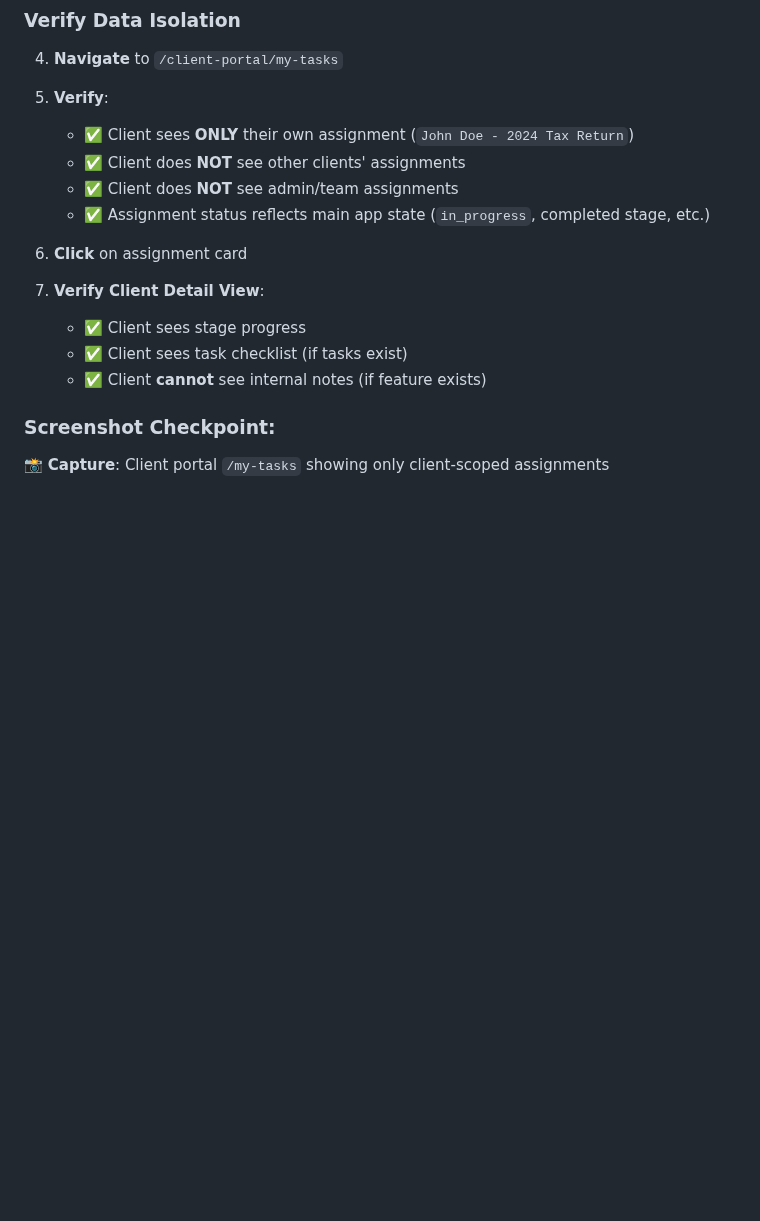
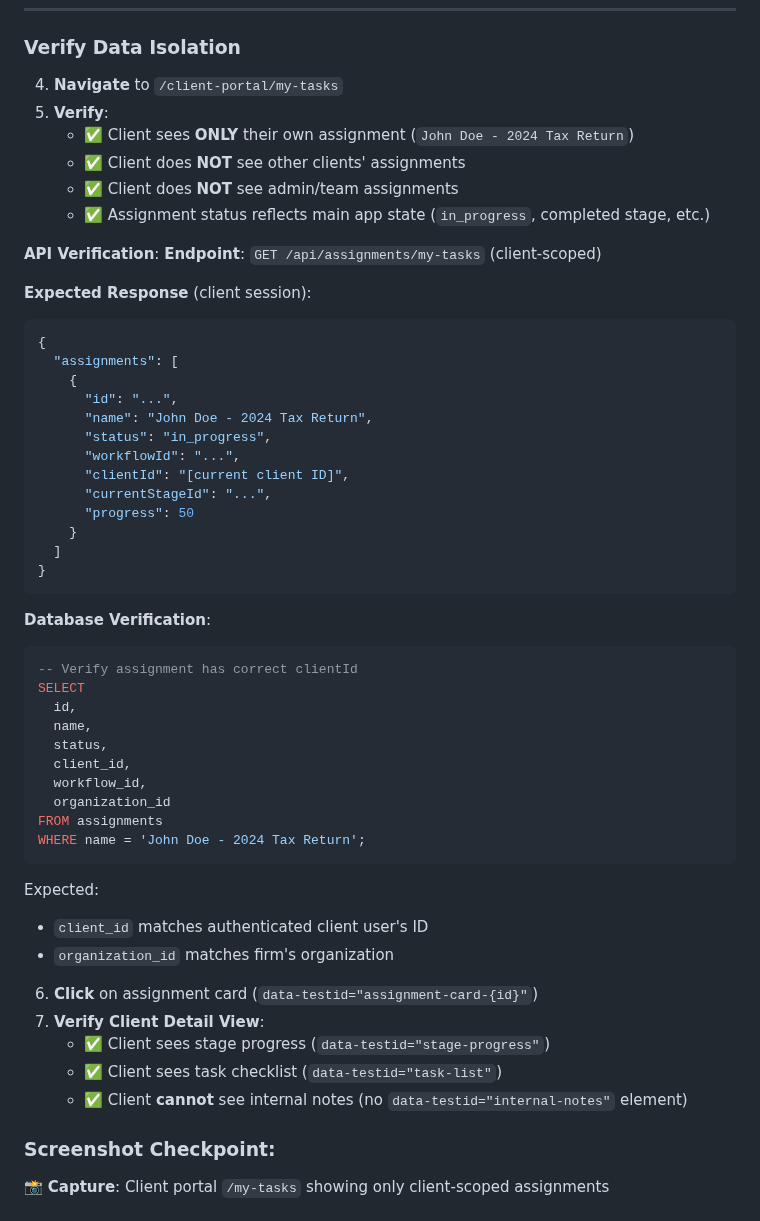
Before and after one commit to vithaluntold/accute1, a Markdown page: docs/features/WORKFLOW_DEMO_WALKTHROUGH.md, the part around one of its changes. Rendered like a GitHub page; blank space fills up the shorter version.

````diff
--- a/docs/features/WORKFLOW_DEMO_WALKTHROUGH.md
+++ b/docs/features/WORKFLOW_DEMO_WALKTHROUGH.md
@@ -211,11 +278,49 @@ This guide demonstrates that FinACEverse's core platform features **actually wor
    - ✅ Client does **NOT** see admin/team assignments
    - ✅ Assignment status reflects main app state (`in_progress`, completed stage, etc.)
 
-6. **Click** on assignment card
+**API Verification**:
+**Endpoint**: `GET /api/assignments/my-tasks` (client-scoped)
+
+**Expected Response** (client session):
+```json
+{
+  "assignments": [
+    {
+      "id": "...",
+      "name": "John Doe - 2024 Tax Return",
+      "status": "in_progress",
+      "workflowId": "...",
+      "clientId": "[current client ID]",
+      "currentStageId": "...",
+      "progress": 50
+    }
+  ]
+}
+```
+
+**Database Verification**:
+```sql
+-- Verify assignment has correct clientId
+SELECT
+  id,
+  name,
+  status,
+  client_id,
+  workflow_id,
+  organization_id
+FROM assignments
+WHERE name = 'John Doe - 2024 Tax Return';
+```
+
+Expected:
+- `client_id` matches authenticated client user's ID
+- `organization_id` matches firm's organization
+
+6. **Click** on assignment card (`data-testid="assignment-card-{id}"`)
 7. **Verify Client Detail View**:
-   - ✅ Client sees stage progress
-   - ✅ Client sees task checklist (if tasks exist)
-   - ✅ Client **cannot** see internal notes (if feature exists)
+   - ✅ Client sees stage progress (`data-testid="stage-progress"`)
+   - ✅ Client sees task checklist (`data-testid="task-list"`)
+   - ✅ Client **cannot** see internal notes (no `data-testid="internal-notes"` element)
 
 ### Screenshot Checkpoint:
 📸 **Capture**: Client portal `/my-tasks` showing only client-scoped assignments
````
Also changed, not shown: other parts of docs/features/WORKFLOW_DEMO_WALKTHROUGH.md (+152 -18 lines).
